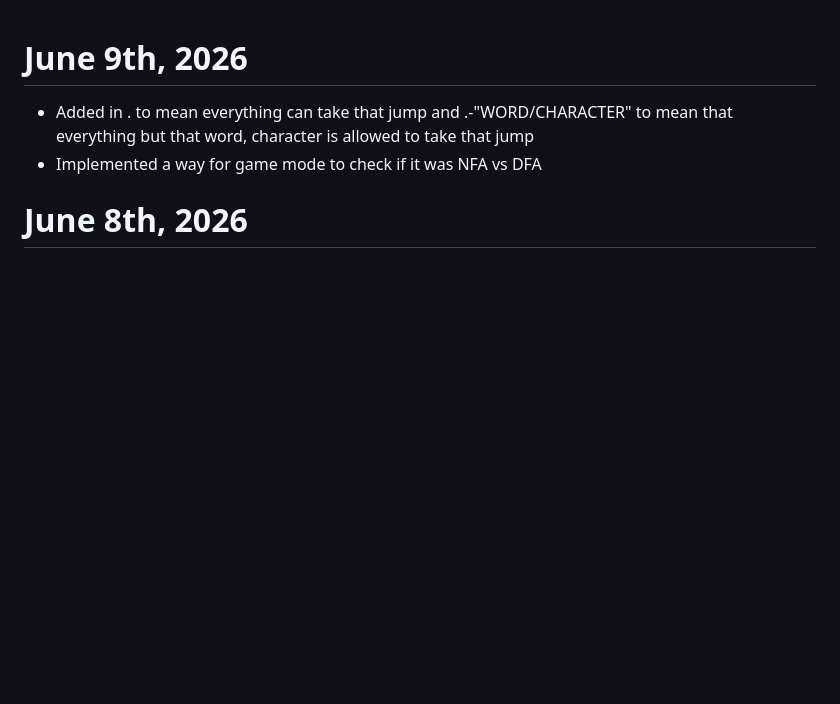
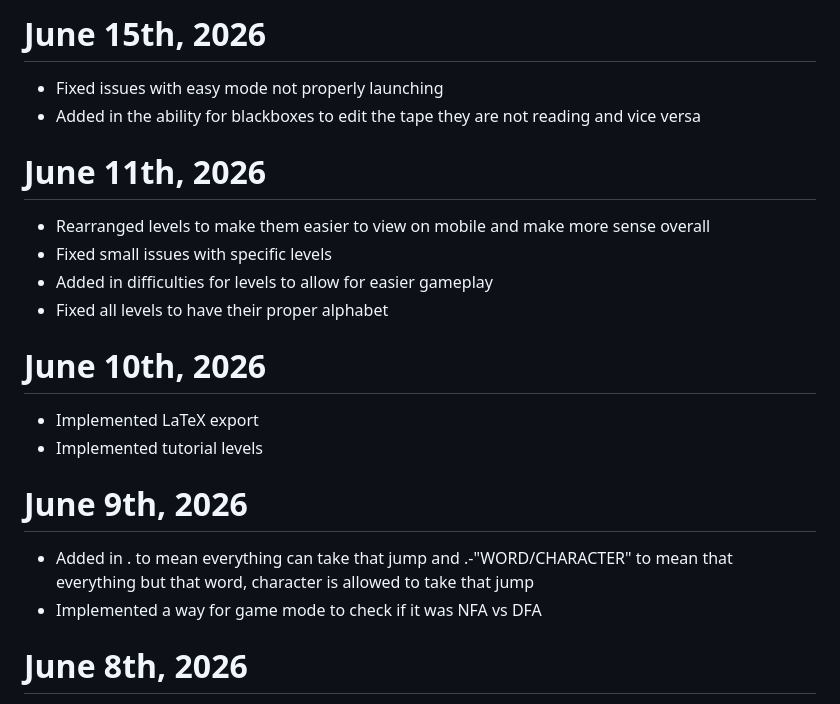
Before and after one commit to shaunramsey/FAExplorer, a Markdown page: Changelog.md, the part around the change. Rendered like a GitHub page; blank space fills up the shorter version.

Commit message:
changelogs

```diff
--- a/Changelog.md
+++ b/Changelog.md
@@ -1,3 +1,17 @@
+# June 15th, 2026
+* Fixed issues with easy mode not properly launching
+* Added in the ability for blackboxes to edit the tape they are not reading and vice versa
+
+# June 11th, 2026
+* Rearranged levels to make them easier to view on mobile and make more sense overall
+* Fixed small issues with specific levels
+* Added in difficulties for levels to allow for easier gameplay
+* Fixed all levels to have their proper alphabet
+
+# June 10th, 2026
+* Implemented LaTeX export
+* Implemented tutorial levels
+
 # June 9th, 2026
 * Added in . to mean everything can take that jump and .-"WORD/CHARACTER" to mean that everything but that word, character is allowed to take that jump
 * Implemented a way for game mode to check if it was NFA vs DFA
```
Also changed, not shown: assets/Changelog.md (+14 -0 lines).
